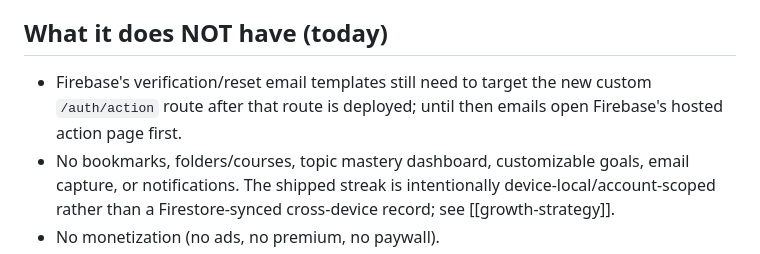
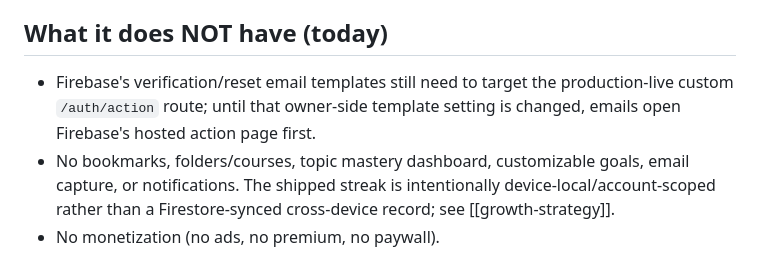
Before and after one commit to AbdurazzoqovA/math-solver, a Markdown page: wiki/product-overview.md, the part around the change. Drawn GitHub-style.

```diff
--- a/wiki/product-overview.md
+++ b/wiki/product-overview.md
@@ -33,6 +33,6 @@ Free, no-login, unlimited AI math solver. Core wedge vs competitors: **full step
 
 ## What it does NOT have (today)
 
-- Firebase's verification/reset email templates still need to target the new custom `/auth/action` route after that route is deployed; until then emails open Firebase's hosted action page first.
+- Firebase's verification/reset email templates still need to target the production-live custom `/auth/action` route; until that owner-side template setting is changed, emails open Firebase's hosted action page first.
 - No bookmarks, folders/courses, topic mastery dashboard, customizable goals, email capture, or notifications. The shipped streak is intentionally device-local/account-scoped rather than a Firestore-synced cross-device record; see [[growth-strategy]].
 - No monetization (no ads, no premium, no paywall).
```
Also changed, not shown: wiki/log.md (+3 -0 lines), wiki/tech-and-ops.md (+2 -2 lines).
